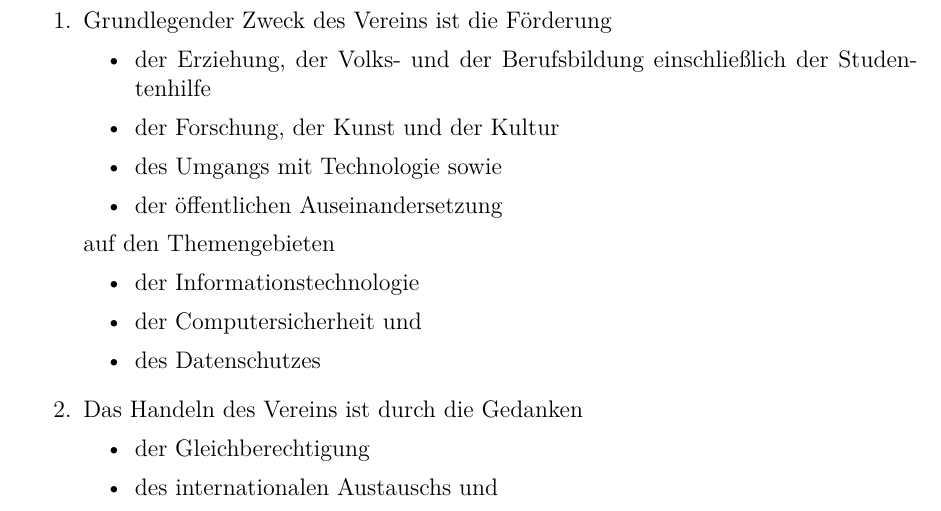
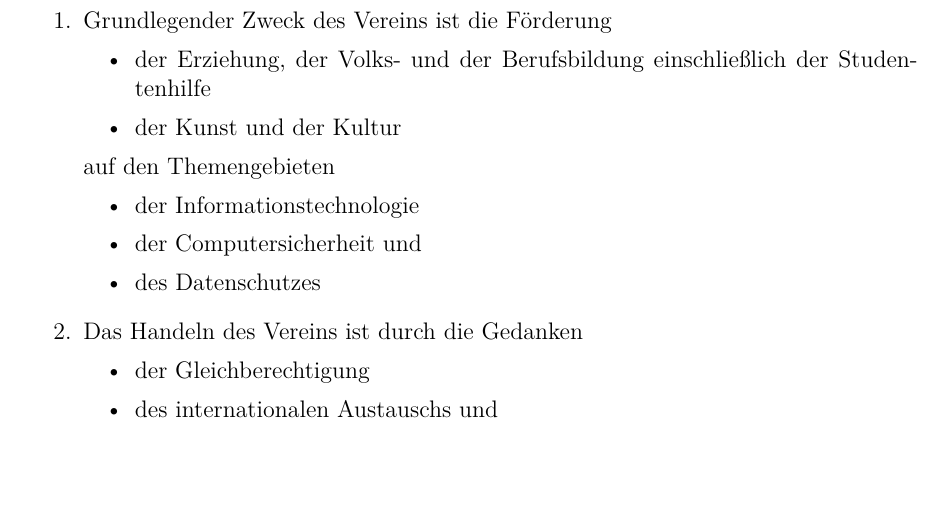
Before and after one commit to HackspaceJena/satzung, a LaTeX document (Satzung.tex): part of page 2 of 7, cut so that both start at the same text. Compiled offline with pdfLaTeX.

Commit message:
Vereinszweck auf durch Finanzamt zugestandene Zwecke zusammen gekürzt

```diff
--- a/Satzung.tex
+++ b/Satzung.tex
@@ -48,9 +48,7 @@
 		\begin{itemize}
 			\item der Erziehung, der Volks- und der Berufsbildung einschließlich
 				  der Studentenhilfe
-			\item der Forschung, der Kunst und der Kultur
-			\item des Umgangs mit Technologie sowie
-			\item der öffentlichen Auseinandersetzung
+			\item der Kunst und der Kultur
 		\end{itemize}
 		auf den Themengebieten
 		\begin{itemize}
```
